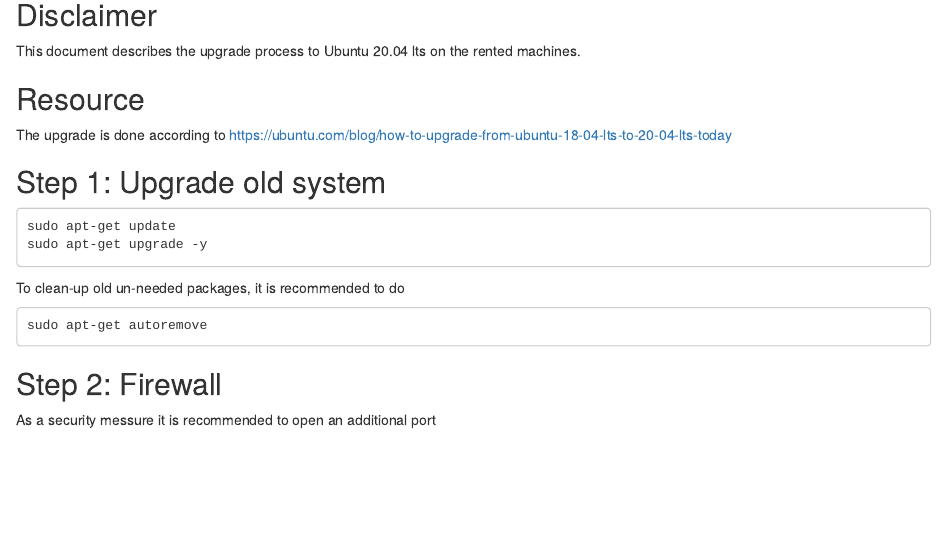
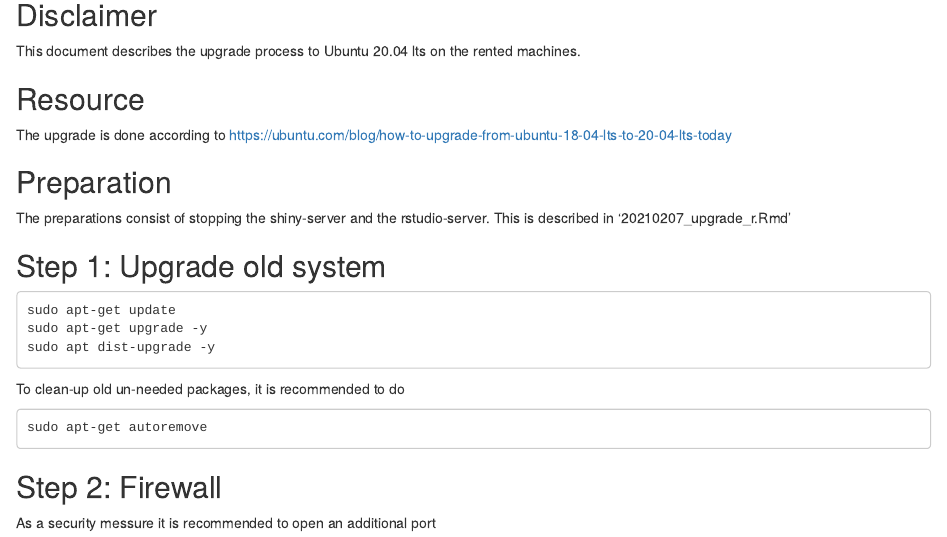
Before and after one commit to pvrqualitasag/quagzws-htz, an R Markdown document (rmd/20210206_ubuntu_upgrade_to_2004/20210206_upgrade_to_ubuntu_2004.Rmd): the page in a window 1100 px wide, from 140 px down. Rendered offline with R 4.5, knitr and Pandoc, with nearby package versions.

Commit message:
Updated documentation with procedure done on 1-htz

````diff
--- a/rmd/20210206_ubuntu_upgrade_to_2004/20210206_upgrade_to_ubuntu_2004.Rmd
+++ b/rmd/20210206_ubuntu_upgrade_to_2004/20210206_upgrade_to_ubuntu_2004.Rmd
@@ -17,11 +17,16 @@ This document describes the upgrade process to Ubuntu 20.04 lts on the rented ma
 The upgrade is done according to https://ubuntu.com/blog/how-to-upgrade-from-ubuntu-18-04-lts-to-20-04-lts-today
 
 
+## Preparation
+The preparations consist of stopping the shiny-server and the rstudio-server. This is described in '20210207_upgrade_r.Rmd'
+
+
 ## Step 1: Upgrade old system
 
 ```
 sudo apt-get update
 sudo apt-get upgrade -y
+sudo apt dist-upgrade -y
 ```
 To clean-up old un-needed packages, it is recommended to do
 
````
